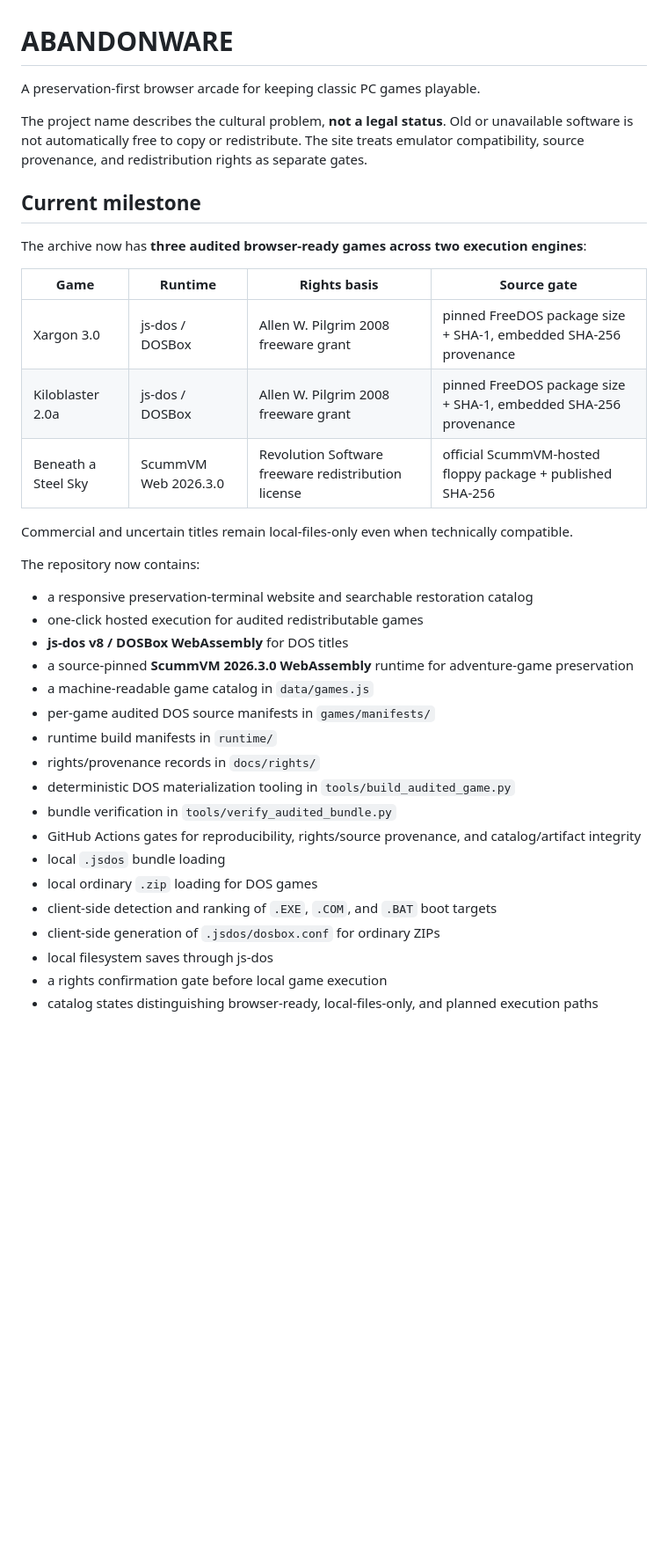
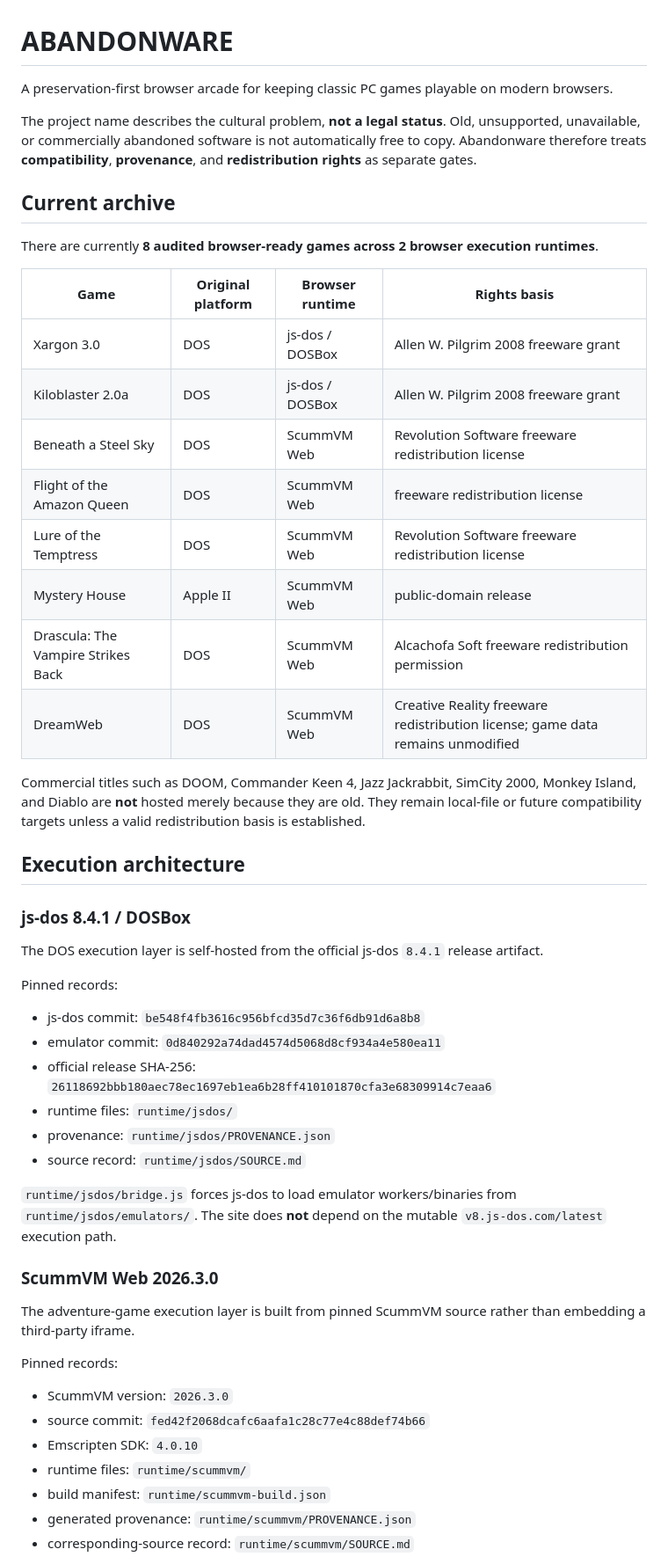
Before and after one commit to Kodaxadev/Abandonware, a Markdown page: README.md, the part around one of its changes. Shown at 88% size. Drawn GitHub-style; blank space fills up the shorter version.

Commit message:
docs: update archive to eight browser-ready games

```diff
--- a/README.md
+++ b/README.md
@@ -1,38 +1,54 @@
 # ABANDONWARE
 
-A preservation-first browser arcade for keeping classic PC games playable.
+A preservation-first browser arcade for keeping classic PC games playable on modern browsers.
 
-The project name describes the cultural problem, **not a legal status**. Old or unavailable software is not automatically free to copy or redistribute. The site treats emulator compatibility, source provenance, and redistribution rights as separate gates.
+The project name describes the cultural problem, **not a legal status**. Old, unsupported, unavailable, or commercially abandoned software is not automatically free to copy. Abandonware therefore treats **compatibility**, **provenance**, and **redistribution rights** as separate gates.
 
-## Current milestone
+## Current archive
 
-The archive now has **three audited browser-ready games across two execution engines**:
+There are currently **8 audited browser-ready games across 2 browser execution runtimes**.
 
-| Game | Runtime | Rights basis | Source gate |
+| Game | Original platform | Browser runtime | Rights basis |
 | --- | --- | --- | --- |
-| Xargon 3.0 | js-dos / DOSBox | Allen W. Pilgrim 2008 freeware grant | pinned FreeDOS package size + SHA-1, embedded SHA-256 provenance |
-| Kiloblaster 2.0a | js-dos / DOSBox | Allen W. Pilgrim 2008 freeware grant | pinned FreeDOS package size + SHA-1, embedded SHA-256 provenance |
-| Beneath a Steel Sky | ScummVM Web 2026.3.0 | Revolution Software freeware redistribution license | official ScummVM-hosted floppy package + published SHA-256 |
+| Xargon 3.0 | DOS | js-dos / DOSBox | Allen W. Pilgrim 2008 freeware grant |
+| Kiloblaster 2.0a | DOS | js-dos / DOSBox | Allen W. Pilgrim 2008 freeware grant |
+| Beneath a Steel Sky | DOS | ScummVM Web | Revolution Software freeware redistribution license |
+| Flight of the Amazon Queen | DOS | ScummVM Web | freeware redistribution license |
+| Lure of the Temptress | DOS | ScummVM Web | Revolution Software freeware redistribution license |
+| Mystery House | Apple II | ScummVM Web | public-domain release |
+| Drascula: The Vampire Strikes Back | DOS | ScummVM Web | Alcachofa Soft freeware redistribution permission |
+| DreamWeb | DOS | ScummVM Web | Creative Reality freeware redistribution license; game data remains unmodified |
 
-Commercial and uncertain titles remain local-files-only even when technically compatible.
+Commercial titles such as DOOM, Commander Keen 4, Jazz Jackrabbit, SimCity 2000, Monkey Island, and Diablo are **not** hosted merely because they are old. They remain local-file or future compatibility targets unless a valid redistribution basis is established.
 
-The repository now contains:
+## Execution architecture
 
-- a responsive preservation-terminal website and searchable restoration catalog
-- one-click hosted execution for audited redistributable games
-- **js-dos v8 / DOSBox WebAssembly** for DOS titles
-- a source-pinned **ScummVM 2026.3.0 WebAssembly** runtime for adventure-game preservation
-- a machine-readable game catalog in `data/games.js`
-- per-game audited DOS source manifests in `games/manifests/`
-- runtime build manifests in `runtime/`
-- rights/provenance records in `docs/rights/`
-- deterministic DOS materialization tooling in `tools/build_audited_game.py`
-- bundle verification in `tools/verify_audited_bundle.py`
-- GitHub Actions gates for reproducibility, rights/source provenance, and catalog/artifact integrity
-- local `.jsdos` bundle loading
-- local ordinary `.zip` loading for DOS games
-- client-side detection and ranking of `.EXE`, `.COM`, and `.BAT` boot targets
-- client-side generation of `.jsdos/dosbox.conf` for ordinary ZIPs
-- local filesystem saves through js-dos
-- a rights confirmation gate before local game execution
-- catalog states distinguishing browser-ready, local-files-only, and planned execution paths
+### js-dos 8.4.1 / DOSBox
+
+The DOS execution layer is self-hosted from the official js-dos `8.4.1` release artifact.
+
+Pinned records:
+
+- js-dos commit: `be548f4fb3616c956bfcd35d7c36f6db91d6a8b8`
+- emulator commit: `0d840292a74dad4574d5068d8cf934a4e580ea11`
+- official release SHA-256: `26118692bbb180aec78ec1697eb1ea6b28ff410101870cfa3e68309914c7eaa6`
+- runtime files: `runtime/jsdos/`
+- provenance: `runtime/jsdos/PROVENANCE.json`
+- source record: `runtime/jsdos/SOURCE.md`
+
+`runtime/jsdos/bridge.js` forces js-dos to load emulator workers/binaries from `runtime/jsdos/emulators/`. The site does **not** depend on the mutable `v8.js-dos.com/latest` execution path.
+
+### ScummVM Web 2026.3.0
+
+The adventure-game execution layer is built from pinned ScummVM source rather than embedding a third-party iframe.
+
+Pinned records:
+
+- ScummVM version: `2026.3.0`
+- source commit: `fed42f2068dcafc6aafa1c28c77e4c88def74b66`
+- Emscripten SDK: `4.0.10`
+- runtime files: `runtime/scummvm/`
+- build manifest: `runtime/scummvm-build.json`
+- generated provenance: `runtime/scummvm/PROVENANCE.json`
+- corresponding-source record: `runtime/scummvm/SOURCE.md`
+
```
Also changed, not shown: other parts of README.md (+148 -157 lines).
